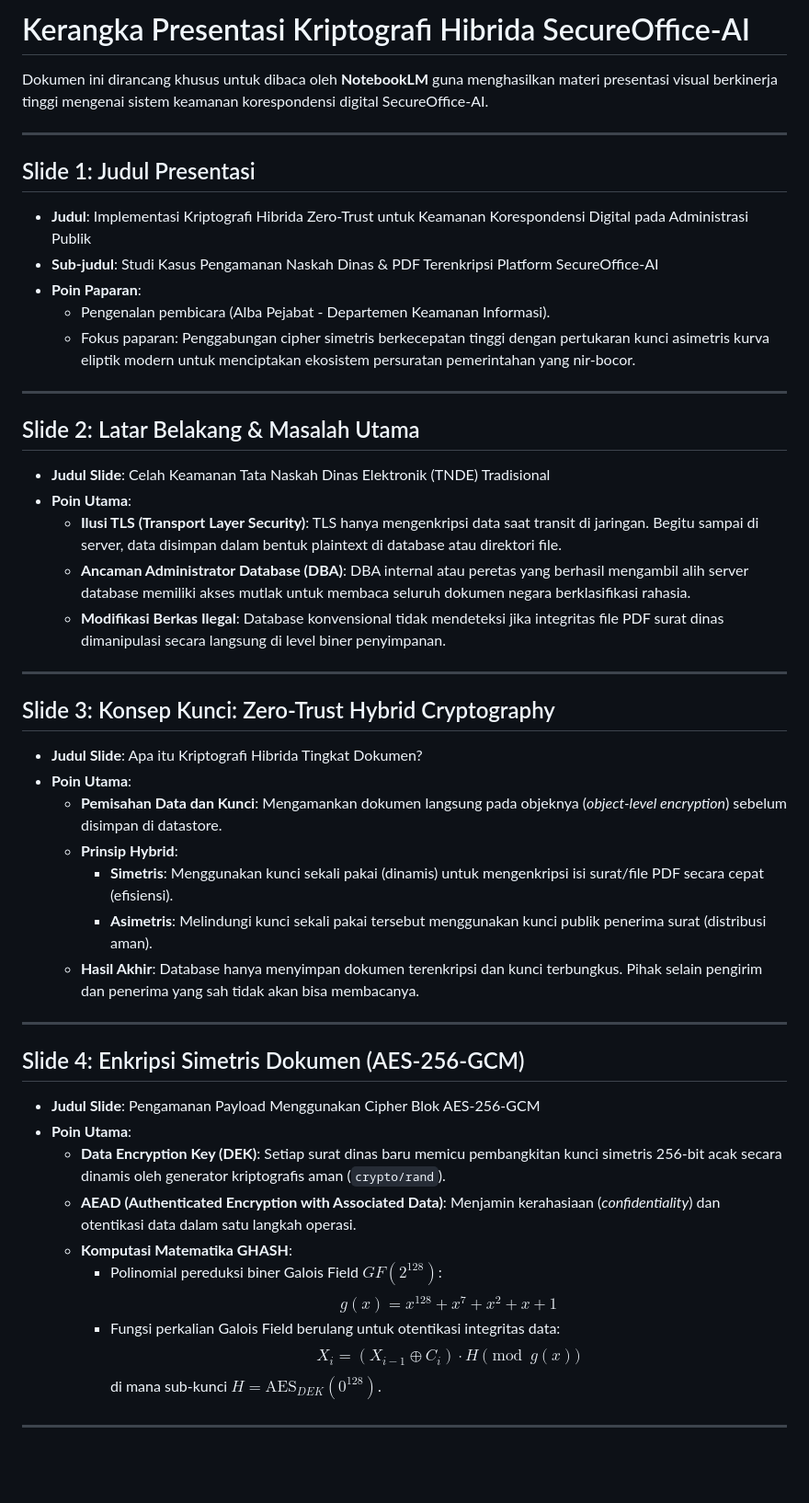
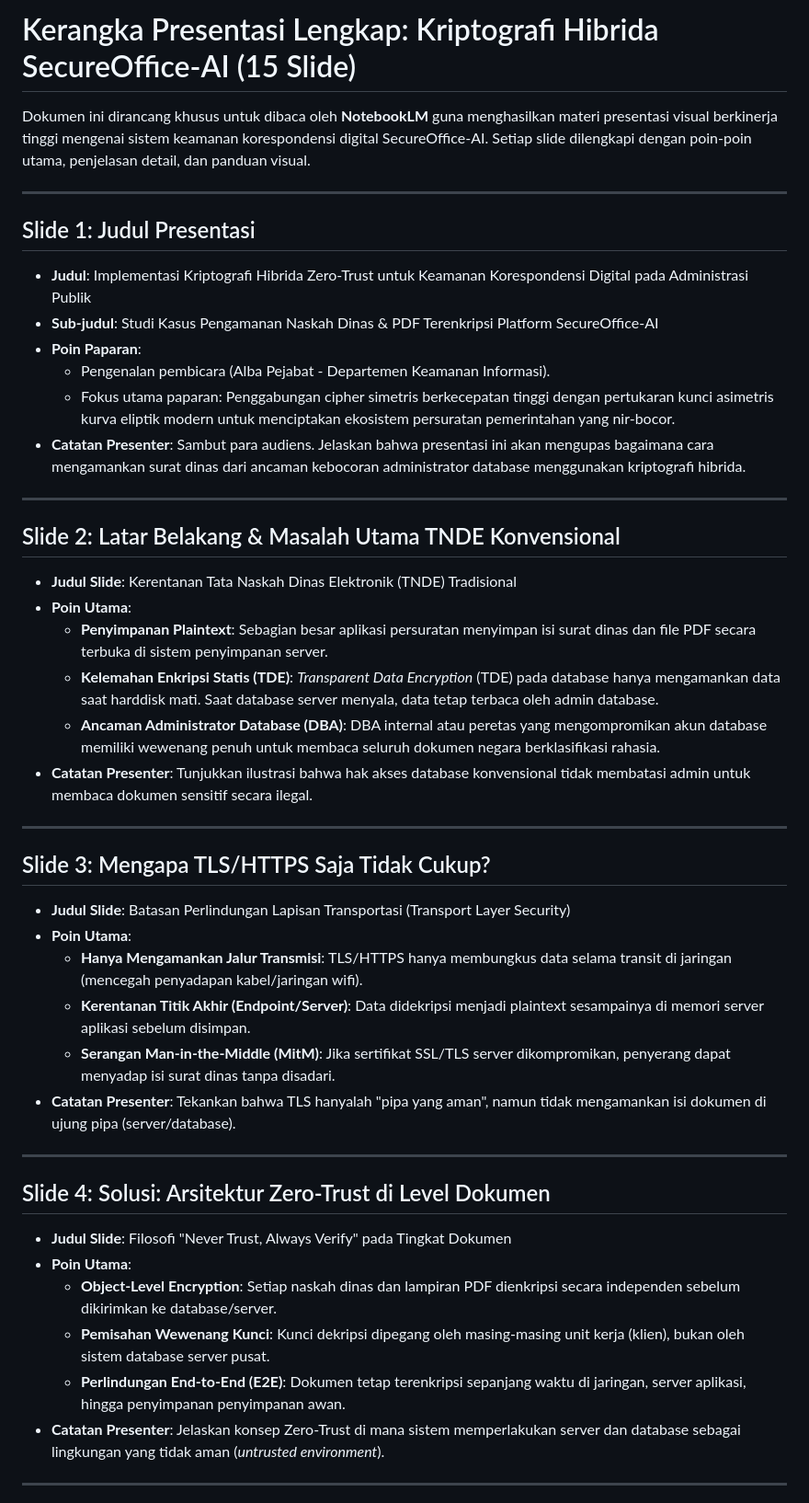
Before and after one commit to ecotank/secsent, a Markdown page: hybrid_crypto_presentation_outline.md, the part around one of its changes. Shown at 92% size. GitHub-like rendering; blank space fills up the shorter version.

```diff
--- a/hybrid_crypto_presentation_outline.md
+++ b/hybrid_crypto_presentation_outline.md
@@ -1,5 +1,5 @@
-# Kerangka Presentasi Kriptografi Hibrida SecureOffice-AI
-Dokumen ini dirancang khusus untuk dibaca oleh **NotebookLM** guna menghasilkan materi presentasi visual berkinerja tinggi mengenai sistem keamanan korespondensi digital SecureOffice-AI.
+# Kerangka Presentasi Lengkap: Kriptografi Hibrida SecureOffice-AI (15 Slide)
+Dokumen ini dirancang khusus untuk dibaca oleh **NotebookLM** guna menghasilkan materi presentasi visual berkinerja tinggi mengenai sistem keamanan korespondensi digital SecureOffice-AI. Setiap slide dilengkapi dengan poin-poin utama, penjelasan detail, dan panduan visual.
 
 ---
 
@@ -8,41 +8,38 @@ Dokumen ini dirancang khusus untuk dibaca oleh **NotebookLM** guna menghasilkan
 * **Sub-judul**: Studi Kasus Pengamanan Naskah Dinas & PDF Terenkripsi Platform SecureOffice-AI
 * **Poin Paparan**:
   * Pengenalan pembicara (Alba Pejabat - Departemen Keamanan Informasi).
-  * Fokus paparan: Penggabungan cipher simetris berkecepatan tinggi dengan pertukaran kunci asimetris kurva eliptik modern untuk menciptakan ekosistem persuratan pemerintahan yang nir-bocor.
+  * Fokus utama paparan: Penggabungan cipher simetris berkecepatan tinggi dengan pertukaran kunci asimetris kurva eliptik modern untuk menciptakan ekosistem persuratan pemerintahan yang nir-bocor.
+* **Catatan Presenter**: Sambut para audiens. Jelaskan bahwa presentasi ini akan mengupas bagaimana cara mengamankan surat dinas dari ancaman kebocoran administrator database menggunakan kriptografi hibrida.
 
 ---
 
-## Slide 2: Latar Belakang & Masalah Utama
-* **Judul Slide**: Celah Keamanan Tata Naskah Dinas Elektronik (TNDE) Tradisional
+## Slide 2: Latar Belakang & Masalah Utama TNDE Konvensional
+* **Judul Slide**: Kerentanan Tata Naskah Dinas Elektronik (TNDE) Tradisional
 * **Poin Utama**:
-  * **Ilusi TLS (Transport Layer Security)**: TLS hanya mengenkripsi data saat transit di jaringan. Begitu sampai di server, data disimpan dalam bentuk plaintext di database atau direktori file.
-  * **Ancaman Administrator Database (DBA)**: DBA internal atau peretas yang berhasil mengambil alih server database memiliki akses mutlak untuk membaca seluruh dokumen negara berklasifikasi rahasia.
-  * **Modifikasi Berkas Ilegal**: Database konvensional tidak mendeteksi jika integritas file PDF surat dinas dimanipulasi secara langsung di level biner penyimpanan.
+  * **Penyimpanan Plaintext**: Sebagian besar aplikasi persuratan menyimpan isi surat dinas dan file PDF secara terbuka di sistem penyimpanan server.
+  * **Kelemahan Enkripsi Statis (TDE)**: *Transparent Data Encryption* (TDE) pada database hanya mengamankan data saat harddisk mati. Saat database server menyala, data tetap terbaca oleh admin database.
+  * **Ancaman Administrator Database (DBA)**: DBA internal atau peretas yang mengompromikan akun database memiliki wewenang penuh untuk membaca seluruh dokumen negara berklasifikasi rahasia.
+* **Catatan Presenter**: Tunjukkan ilustrasi bahwa hak akses database konvensional tidak membatasi admin untuk membaca dokumen sensitif secara ilegal.
 
 ---
 
-## Slide 3: Konsep Kunci: Zero-Trust Hybrid Cryptography
-* **Judul Slide**: Apa itu Kriptografi Hibrida Tingkat Dokumen?
+## Slide 3: Mengapa TLS/HTTPS Saja Tidak Cukup?
+* **Judul Slide**: Batasan Perlindungan Lapisan Transportasi (Transport Layer Security)
 * **Poin Utama**:
-  * **Pemisahan Data dan Kunci**: Mengamankan dokumen langsung pada objeknya (*object-level encryption*) sebelum disimpan di datastore.
-  * **Prinsip Hybrid**:
-    * **Simetris**: Menggunakan kunci sekali pakai (dinamis) untuk mengenkripsi isi surat/file PDF secara cepat (efisiensi).
-    * **Asimetris**: Melindungi kunci sekali pakai tersebut menggunakan kunci publik penerima surat (distribusi aman).
-  * **Hasil Akhir**: Database hanya menyimpan dokumen terenkripsi dan kunci terbungkus. Pihak selain pengirim dan penerima yang sah tidak akan bisa membacanya.
+  * **Hanya Mengamankan Jalur Transmisi**: TLS/HTTPS hanya membungkus data selama transit di jaringan (mencegah penyadapan kabel/jaringan wifi).
+  * **Kerentanan Titik Akhir (Endpoint/Server)**: Data didekripsi menjadi plaintext sesampainya di memori server aplikasi sebelum disimpan.
+  * **Serangan Man-in-the-Middle (MitM)**: Jika sertifikat SSL/TLS server dikompromikan, penyerang dapat menyadap isi surat dinas tanpa disadari.
+* **Catatan Presenter**: Tekankan bahwa TLS hanyalah "pipa yang aman", namun tidak mengamankan isi dokumen di ujung pipa (server/database).
 
 ---
 
-## Slide 4: Enkripsi Simetris Dokumen (AES-256-GCM)
-* **Judul Slide**: Pengamanan Payload Menggunakan Cipher Blok AES-256-GCM
+## Slide 4: Solusi: Arsitektur Zero-Trust di Level Dokumen
+* **Judul Slide**: Filosofi "Never Trust, Always Verify" pada Tingkat Dokumen
 * **Poin Utama**:
-  * **Data Encryption Key (DEK)**: Setiap surat dinas baru memicu pembangkitan kunci simetris 256-bit acak secara dinamis oleh generator kriptografis aman (`crypto/rand`).
-  * **AEAD (Authenticated Encryption with Associated Data)**: Menjamin kerahasiaan (*confidentiality*) dan otentikasi data dalam satu langkah operasi.
-  * **Komputasi Matematika GHASH**:
-    * Polinomial pereduksi biner Galois Field $GF(2^{128})$:
-      $$g(x) = x^{128} + x^7 + x^2 + x + 1$$
-    * Fungsi perkalian Galois Field berulang untuk otentikasi integritas data:
-      $$X_i = (X_{i-1} \oplus C_i) \cdot H \pmod{g(x)}$$
-      di mana sub-kunci $H = \text{AES}_{DEK}(0^{128})$.
+  * **Object-Level Encryption**: Setiap naskah dinas dan lampiran PDF dienkripsi secara independen sebelum dikirimkan ke database/server.
+  * **Pemisahan Wewenang Kunci**: Kunci dekripsi dipegang oleh masing-masing unit kerja (klien), bukan oleh sistem database server pusat.
+  * **Perlindungan End-to-End (E2E)**: Dokumen tetap terenkripsi sepanjang waktu di jaringan, server aplikasi, hingga penyimpanan penyimpanan awan.
+* **Catatan Presenter**: Jelaskan konsep Zero-Trust di mana sistem memperlakukan server dan database sebagai lingkungan yang tidak aman (*untrusted environment*).
 
 ---
 
```
Also changed, not shown: other parts of hybrid_crypto_presentation_outline.md (+104 -44 lines).
